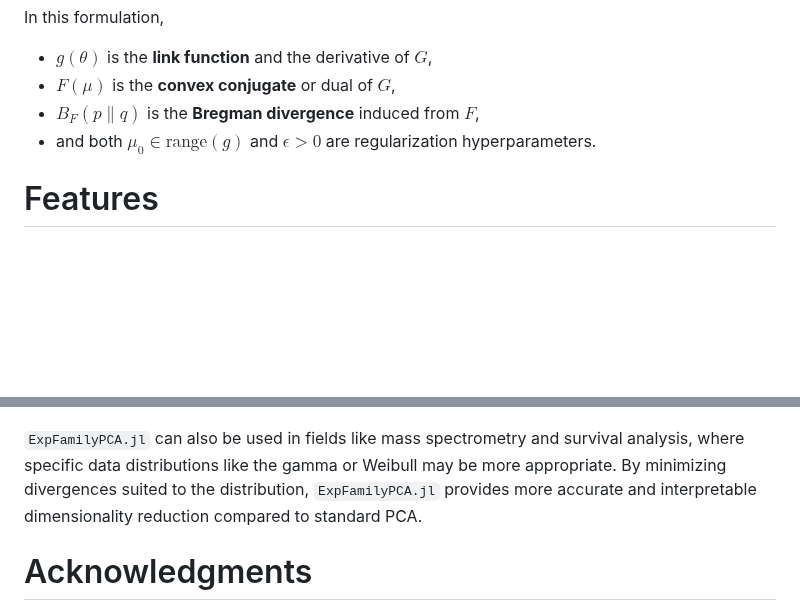
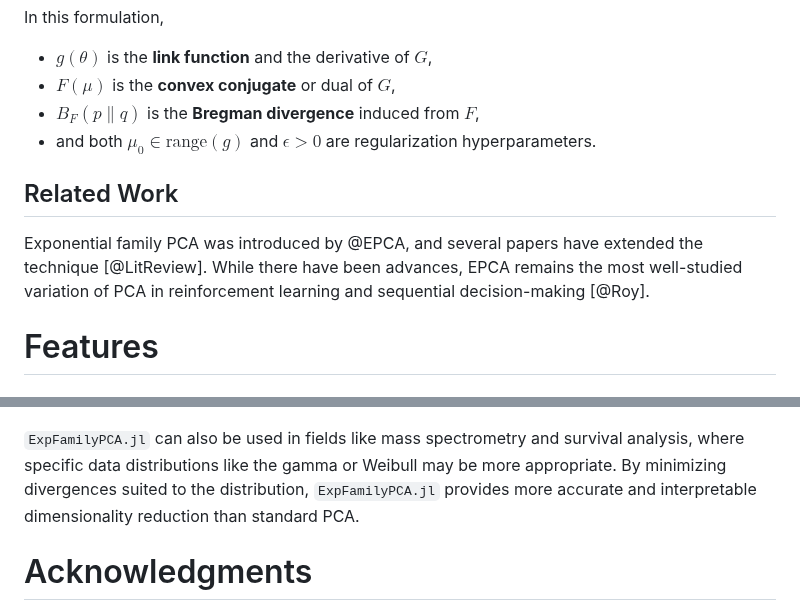
Before and after one commit to sisl/ExpFamilyPCA.jl, a Markdown page: paper.md, 2 parts joined by grey strips. GitHub-like rendering; blank space fills up the shorter version.

```diff
--- a/paper.md
+++ b/paper.md
@@ -78,6 +74,10 @@ In this formulation,
 *  $B_F(p \| q)$ is the **Bregman divergence** induced from $F$,
 *  and both $\mu_0 \in \mathrm{range}(g)$ and $\epsilon > 0$ are regularization hyperparameters.
 
+## Related Work
+
+Exponential family PCA was introduced by @EPCA, and several papers have extended the technique [@LitReview]. While there have been advances, EPCA remains the most well-studied variation of PCA in reinforcement learning and sequential decision-making [@Roy].
+
 # Features
 
 ## Supported Distributions
@@ -120,7 +133,7 @@ The practical applications of `ExpFamilyPCA.jl` span several domains that deal w
 
 ![](./scripts/kl_divergence_plot.png)
 
-`ExpFamilyPCA.jl` can also be used in fields like mass spectrometry and survival analysis, where specific data distributions like the gamma or Weibull may be more appropriate. By minimizing divergences suited to the distribution, `ExpFamilyPCA.jl` provides more accurate and interpretable dimensionality reduction compared to standard PCA.
+`ExpFamilyPCA.jl` can also be used in fields like mass spectrometry and survival analysis, where specific data distributions like the gamma or Weibull may be more appropriate. By minimizing divergences suited to the distribution, `ExpFamilyPCA.jl` provides more accurate and interpretable dimensionality reduction than standard PCA.
 
 # Acknowledgments
 
```
Also changed, not shown: other parts of paper.md (+18 -9 lines).
